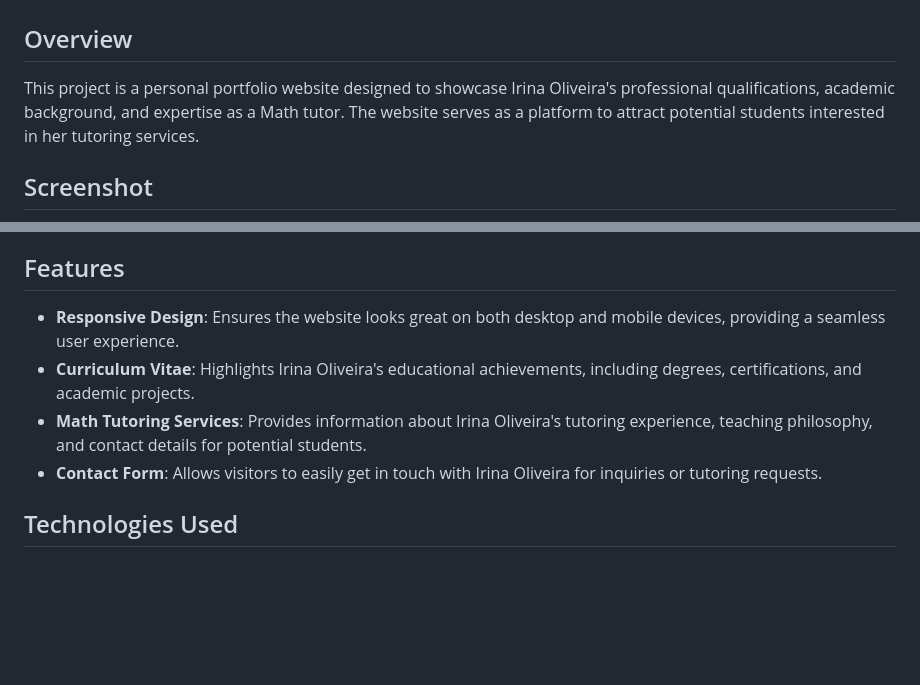
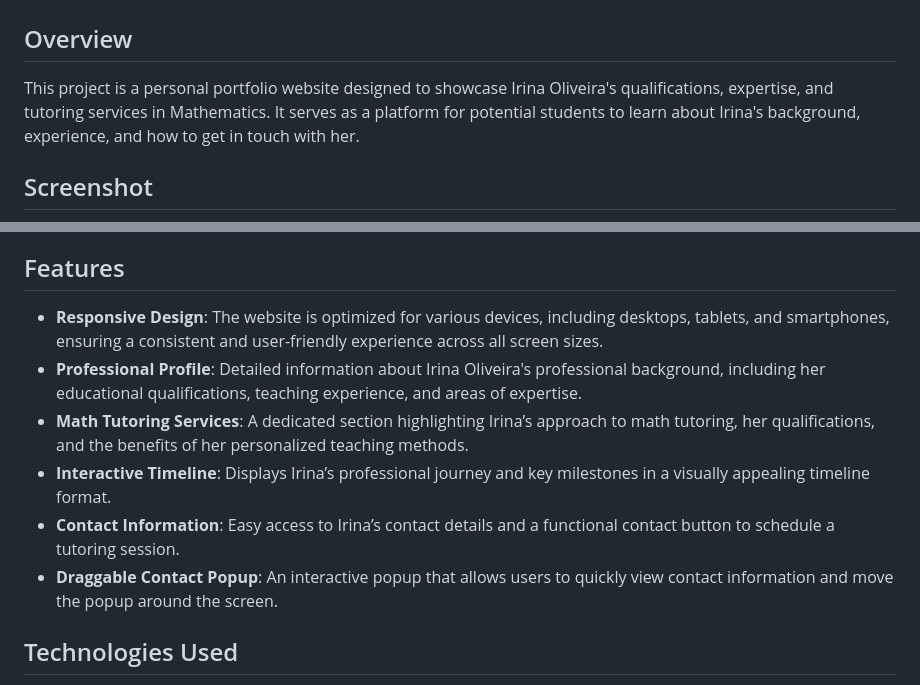
Before and after one commit to JoaoCoquim/Site-Explicacoes-Matematica, a Markdown page: README.md, 2 parts joined by grey strips. Rendered like a GitHub page; blank space fills up the shorter version.

Commit message:
Experience timeline, Draggable popup, Responsive design

```diff
--- a/README.md
+++ b/README.md
@@ -1,17 +1,19 @@
 # Irina Oliveira's Portfolio Website
 
 ## Overview
-This project is a personal portfolio website designed to showcase Irina Oliveira's professional qualifications, academic background, and expertise as a Math tutor. The website serves as a platform to attract potential students interested in her tutoring services.
+This project is a personal portfolio website designed to showcase Irina Oliveira's qualifications, expertise, and tutoring services in Mathematics. It serves as a platform for potential students to learn about Irina's background, experience, and how to get in touch with her.
 
 ## Screenshot
 ![First View of Website](/Images/screenshot.png)
 *Screenshot showing the homepage of the website*
 
 ## Features
-- **Responsive Design**: Ensures the website looks great on both desktop and mobile devices, providing a seamless user experience.
-- **Curriculum Vitae**: Highlights Irina Oliveira's educational achievements, including degrees, certifications, and academic projects.
-- **Math Tutoring Services**: Provides information about Irina Oliveira's tutoring experience, teaching philosophy, and contact details for potential students.
-- **Contact Form**: Allows visitors to easily get in touch with Irina Oliveira for inquiries or tutoring requests.
+- **Responsive Design**: The website is optimized for various devices, including desktops, tablets, and smartphones, ensuring a consistent and user-friendly experience across all screen sizes.
+- **Professional Profile**: Detailed information about Irina Oliveira's professional background, including her educational qualifications, teaching experience, and areas of expertise.
+- **Math Tutoring Services**: A dedicated section highlighting Irina’s approach to math tutoring, her qualifications, and the benefits of her personalized teaching methods.
+- **Interactive Timeline**: Displays Irina’s professional journey and key milestones in a visually appealing timeline format.
+- **Contact Information**: Easy access to Irina’s contact details and a functional contact button to schedule a tutoring session.
+- **Draggable Contact Popup**: An interactive popup that allows users to quickly view contact information and move the popup around the screen.
 
 ## Technologies Used
 - HTML
```
Also changed, not shown: Images/aiesec logo.png (added), Images/mario_sacramento_logo.png (added), 6 other files.
